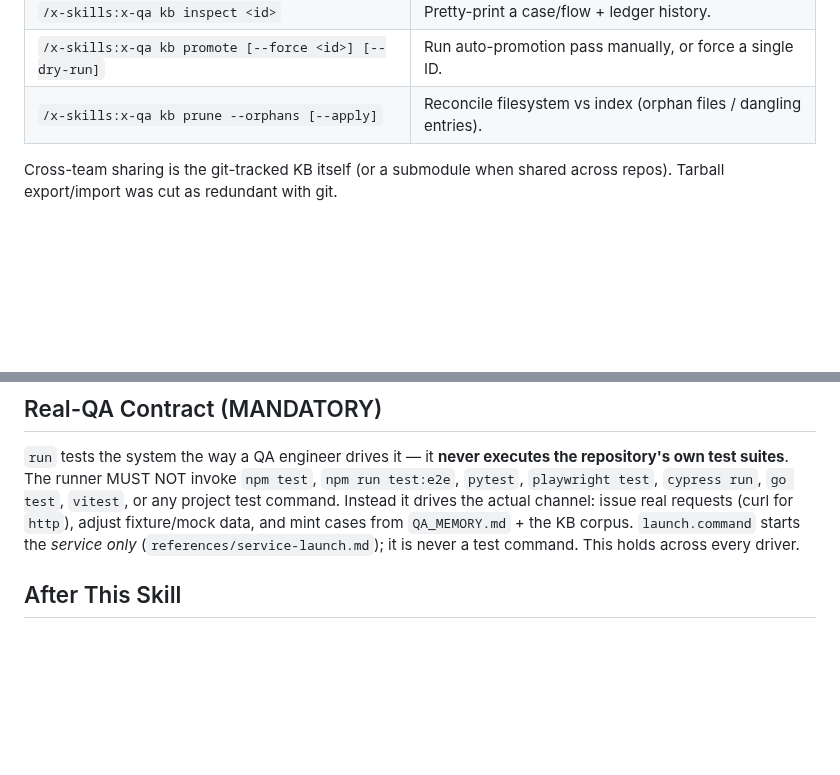
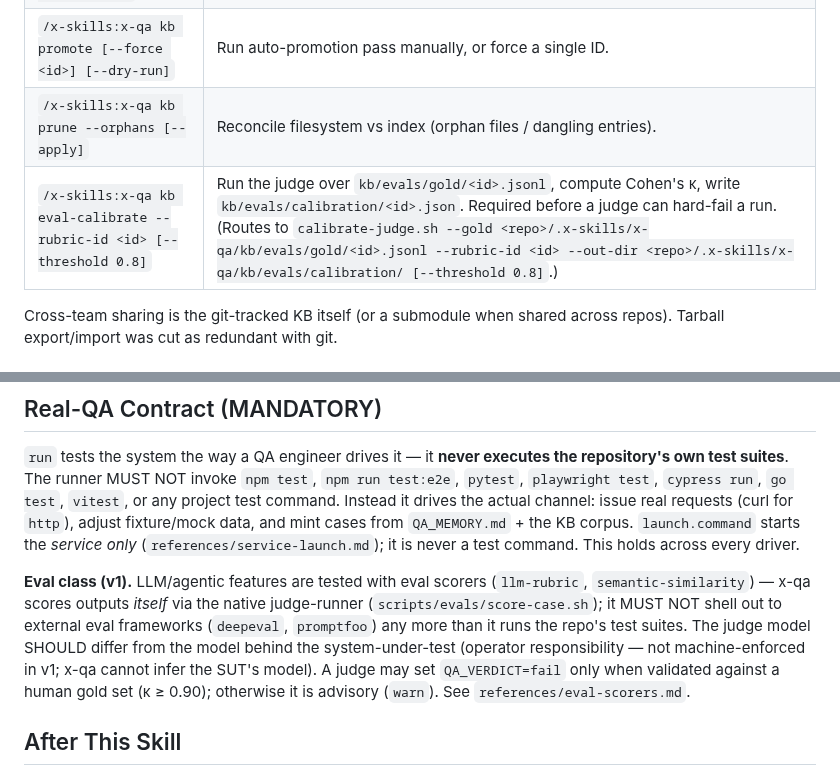
Before and after one commit to quangtran88/x-skills, a Markdown page: skills/x-qa/SKILL.md, 2 parts joined by grey strips. GitHub-like rendering; blank space fills up the shorter version.

Commit message:
docs(x-qa): eval-scorers reference + SKILL wiring (eval class, kb eval-calibrate, gotchas)

```diff
--- a/skills/x-qa/SKILL.md
+++ b/skills/x-qa/SKILL.md
@@ -52,6 +52,7 @@ Full schema: `references/kb-schema.md`. Curation rules:
 | `/x-skills:x-qa kb inspect <id>` | Pretty-print a case/flow + ledger history. |
 | `/x-skills:x-qa kb promote [--force <id>] [--dry-run]` | Run auto-promotion pass manually, or force a single ID. |
 | `/x-skills:x-qa kb prune --orphans [--apply]` | Reconcile filesystem vs index (orphan files / dangling entries). |
+| `/x-skills:x-qa kb eval-calibrate --rubric-id <id> [--threshold 0.8]` | Run the judge over `kb/evals/gold/<id>.jsonl`, compute Cohen's κ, write `kb/evals/calibration/<id>.json`. Required before a judge can hard-fail a run. (Routes to `calibrate-judge.sh --gold <repo>/.x-skills/x-qa/kb/evals/gold/<id>.jsonl --rubric-id <id> --out-dir <repo>/.x-skills/x-qa/kb/evals/calibration/ [--threshold 0.8]`.) |
 
 Cross-team sharing is the git-tracked KB itself (or a submodule when shared
 across repos). Tarball export/import was cut as redundant with git.
@@ -194,6 +195,15 @@ from `QA_MEMORY.md` + the KB corpus. `launch.command` starts the *service only*
 (`references/service-launch.md`); it is never a test command. This holds across
 every driver.
 
+**Eval class (v1).** LLM/agentic features are tested with eval scorers (`llm-rubric`,
+`semantic-similarity`) — x-qa scores outputs *itself* via the native judge-runner
+(`scripts/evals/score-case.sh`); it MUST NOT shell out to external eval frameworks
+(`deepeval`, `promptfoo`) any more than it runs the repo's test suites. The judge model
+SHOULD differ from the model behind the system-under-test (operator responsibility — not
+machine-enforced in v1; x-qa cannot infer the SUT's model). A judge may set `QA_VERDICT=fail`
+only when validated against a human gold set (κ ≥ 0.90); otherwise it is advisory (`warn`). See
+`references/eval-scorers.md`.
+
 ## After This Skill
 
 If invoked by `x-team`: emit envelope only, x-team consumes via Skill return value.
```
Also changed, not shown: skills/x-qa/gotchas.md (+15 -0 lines), 1 other file.
